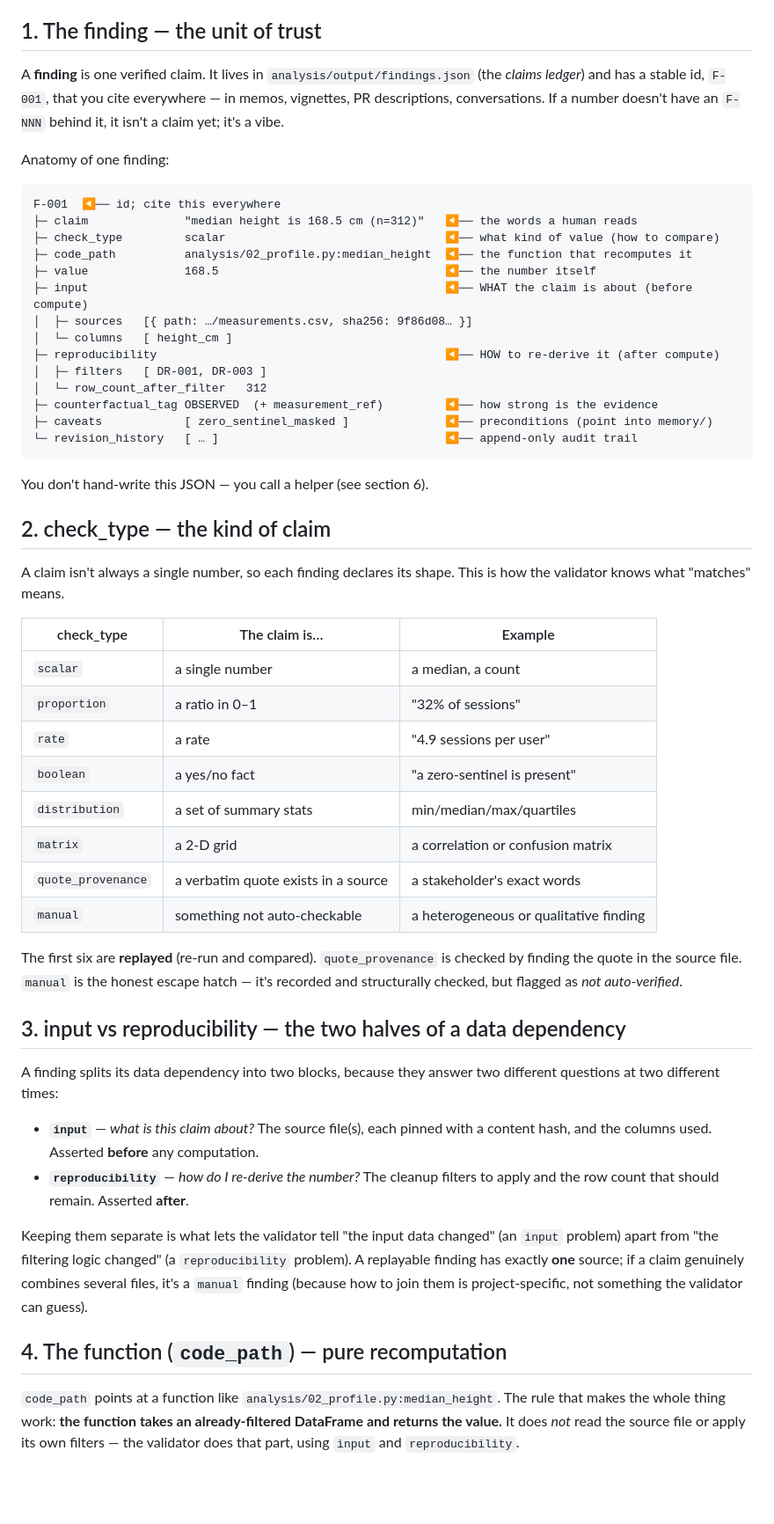
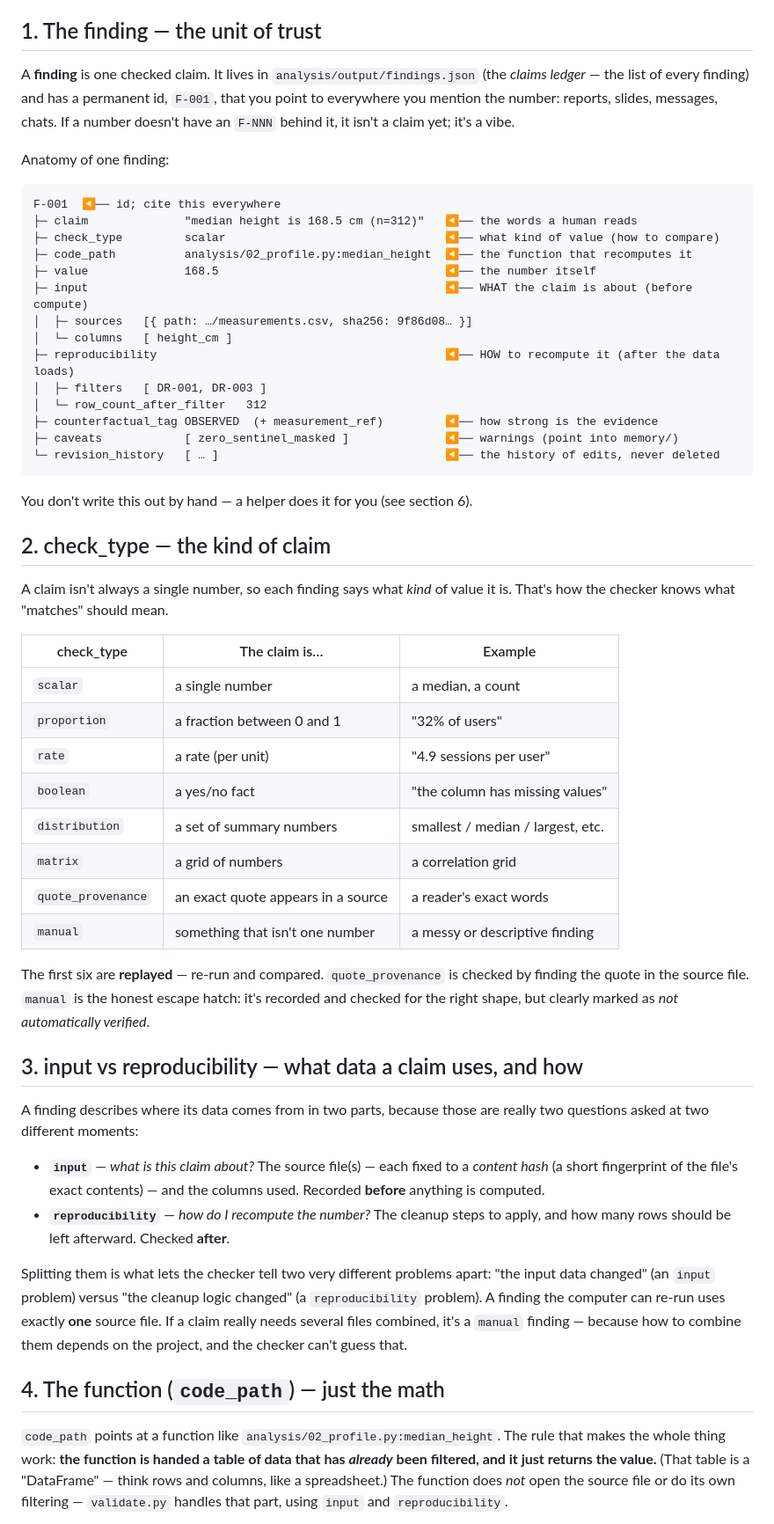
Before and after one commit to stephs-repos/analysis-kit, a Markdown page: docs/CONCEPTS.md, the part around one of its changes. Shown at 88% size. Rendered like a GitHub page; blank space fills up the shorter version.

````diff
--- a/docs/CONCEPTS.md
+++ b/docs/CONCEPTS.md
@@ -48,10 +50,11 @@ together.) Everything below is just these boxes, one at a time.
 
 ## 1. The finding — the unit of trust
 
-A **finding** is one verified claim. It lives in `analysis/output/findings.json`
-(the *claims ledger*) and has a stable id, `F-001`, that you cite everywhere — in
-memos, vignettes, PR descriptions, conversations. If a number doesn't have an
-`F-NNN` behind it, it isn't a claim yet; it's a vibe.
+A **finding** is one checked claim. It lives in `analysis/output/findings.json`
+(the *claims ledger* — the list of every finding) and has a permanent id, `F-001`,
+that you point to everywhere you mention the number: reports, slides, messages,
+chats. If a number doesn't have an `F-NNN` behind it, it isn't a claim yet; it's a
+vibe.
 
 Anatomy of one finding:
 
@@ -64,58 +67,63 @@ F-001  ◀── id; cite this everywhere
 ├─ input                                                    ◀── WHAT the claim is about (before compute)
 │  ├─ sources   [{ path: …/measurements.csv, sha256: 9f86d08… }]
 │  └─ columns   [ height_cm ]
-├─ reproducibility                                          ◀── HOW to re-derive it (after compute)
+├─ reproducibility                                          ◀── HOW to recompute it (after the data loads)
 │  ├─ filters   [ DR-001, DR-003 ]
 │  └─ row_count_after_filter   312
 ├─ counterfactual_tag OBSERVED  (+ measurement_ref)         ◀── how strong is the evidence
-├─ caveats            [ zero_sentinel_masked ]              ◀── preconditions (point into memory/)
-└─ revision_history   [ … ]                                 ◀── append-only audit trail
+├─ caveats            [ zero_sentinel_masked ]              ◀── warnings (point into memory/)
+└─ revision_history   [ … ]                                 ◀── the history of edits, never deleted
 ```
 
-You don't hand-write this JSON — you call a helper (see section 6).
+You don't write this out by hand — a helper does it for you (see section 6).
 
 ## 2. check_type — the kind of claim
 
-A claim isn't always a single number, so each finding declares its shape. This is
-how the validator knows what "matches" means.
+A claim isn't always a single number, so each finding says what *kind* of value it
+is. That's how the checker knows what "matches" should mean.
 
 | check_type | The claim is… | Example |
 |---|---|---|
 | `scalar` | a single number | a median, a count |
-| `proportion` | a ratio in 0–1 | "32% of sessions" |
-| `rate` | a rate | "4.9 sessions per user" |
-| `boolean` | a yes/no fact | "a zero-sentinel is present" |
-| `distribution` | a set of summary stats | min/median/max/quartiles |
-| `matrix` | a 2-D grid | a correlation or confusion matrix |
-| `quote_provenance` | a verbatim quote exists in a source | a stakeholder's exact words |
-| `manual` | something not auto-checkable | a heterogeneous or qualitative finding |
+| `proportion` | a fraction between 0 and 1 | "32% of users" |
+| `rate` | a rate (per unit) | "4.9 sessions per user" |
+| `boolean` | a yes/no fact | "the column has missing values" |
+| `distribution` | a set of summary numbers | smallest / median / largest, etc. |
+| `matrix` | a grid of numbers | a correlation grid |
+| `quote_provenance` | an exact quote appears in a source | a reader's exact words |
+| `manual` | something that isn't one number | a messy or descriptive finding |
 
-The first six are **replayed** (re-run and compared). `quote_provenance` is checked
-by finding the quote in the source file. `manual` is the honest escape hatch — it's
-recorded and structurally checked, but flagged as *not auto-verified*.
+The first six are **replayed** — re-run and compared. `quote_provenance` is checked
+by finding the quote in the source file. `manual` is the honest escape hatch: it's
+recorded and checked for the right shape, but clearly marked as *not
+automatically verified*.
 
-## 3. input vs reproducibility — the two halves of a data dependency
+## 3. input vs reproducibility — what data a claim uses, and how
 
-A finding splits its data dependency into two blocks, because they answer two
-different questions at two different times:
+A finding describes where its data comes from in two parts, because those are
+really two questions asked at two different moments:
 
-- **`input`** — *what is this claim about?* The source file(s), each pinned with a
-  content hash, and the columns used. Asserted **before** any computation.
-- **`reproducibility`** — *how do I re-derive the number?* The cleanup filters to
-  apply and the row count that should remain. Asserted **after**.
+- **`input`** — *what is this claim about?* The source file(s) — each fixed to a
+  *content hash* (a short fingerprint of the file's exact contents) — and the
+  columns used. Recorded **before** anything is computed.
+- **`reproducibility`** — *how do I recompute the number?* The cleanup steps to
+  apply, and how many rows should be left afterward. Checked **after**.
 
-Keeping them separate is what lets the validator tell "the input data changed"
-(an `input` problem) apart from "the filtering logic changed" (a `reproducibility`
-problem). A replayable finding has exactly **one** source; if a claim genuinely
-combines several files, it's a `manual` finding (because how to join them is
-project-specific, not something the validator can guess).
+Splitting them is what lets the checker tell two very different problems apart:
+"the input data changed" (an `input` problem) versus "the cleanup logic changed"
+(a `reproducibility` problem). A finding the computer can re-run uses exactly
+**one** source file. If a claim really needs several files combined, it's a
+`manual` finding — because how to combine them depends on the project, and the
+checker can't guess that.
 
-## 4. The function (`code_path`) — pure recomputation
+## 4. The function (`code_path`) — just the math
 
 `code_path` points at a function like `analysis/02_profile.py:median_height`. The
-rule that makes the whole thing work: **the function takes an already-filtered
-DataFrame and returns the value.** It does *not* read the source file or apply its
-own filters — the validator does that part, using `input` and `reproducibility`.
+rule that makes the whole thing work: **the function is handed a table of data
+that has *already* been filtered, and it just returns the value.** (That table is a
+"DataFrame" — think rows and columns, like a spreadsheet.) The function does *not*
+open the source file or do its own filtering — `validate.py` handles that part,
+using `input` and `reproducibility`.
 
 ```mermaid
 flowchart LR
````
Also changed, not shown: other parts of docs/CONCEPTS.md (+114 -104 lines).
